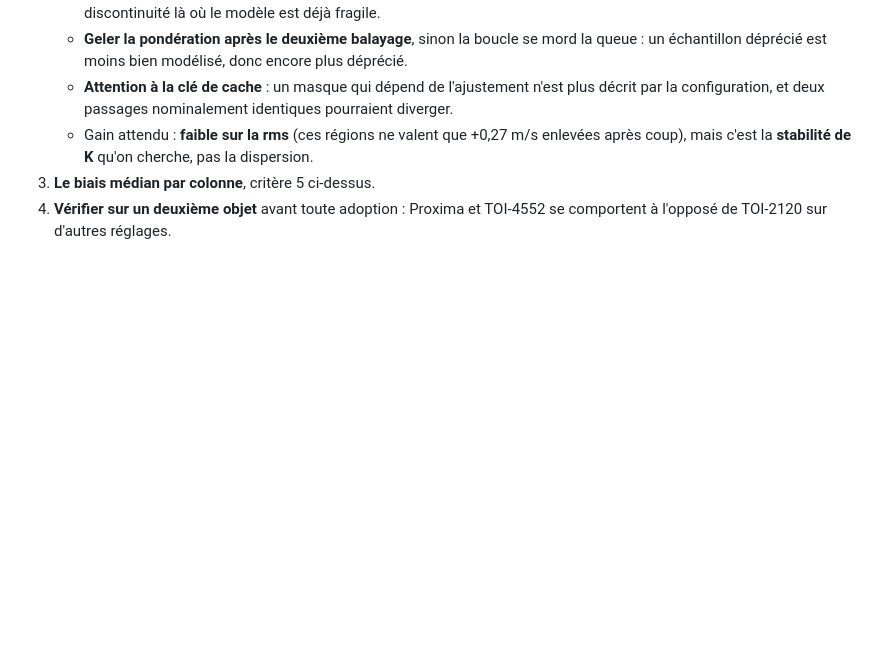
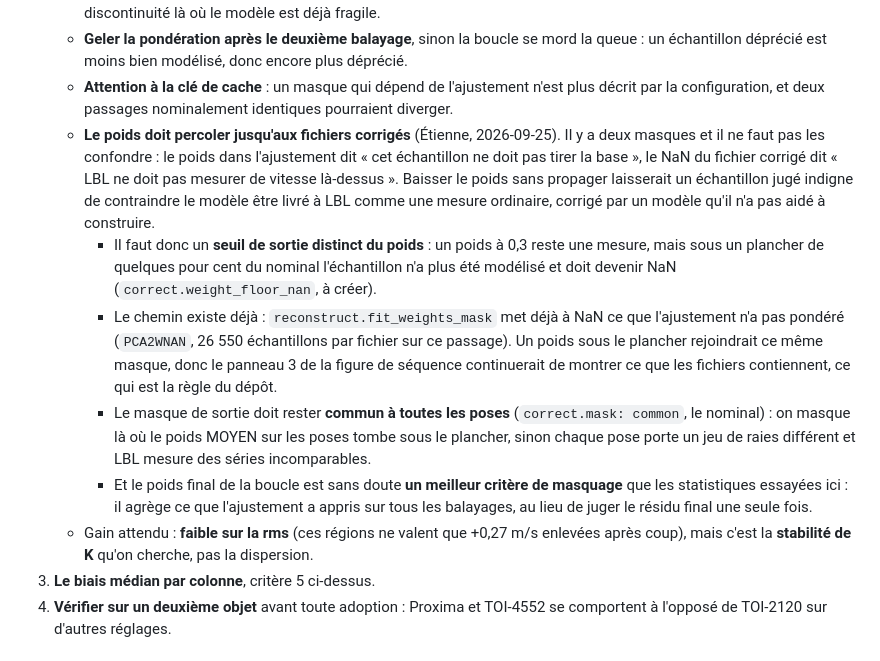
Before and after one commit to eartigau/pca2d_preclean, a Markdown page: docs/residual_masking.md, the part around the change. Rendered like a GitHub page; blank space fills up the shorter version.

Commit message:
le poids de la boucle doit percoler jusqu'aux fichiers corriges
Deux masques a ne pas confondre (Etienne, 2026-09-25): le poids dans
l'ajustement dit qu'un echantillon ne doit pas tirer la base, le NaN du fichier
corrige dit que LBL ne doit pas y mesurer de vitesse. Baisser le poids sans
propager livrerait a LBL, comme une mesure ordinaire, un echantillon corrige
par un modele qu'il n'a pas aide a construire.

Il faut donc un plancher de sortie distinct du poids, le chemin existant
(fit_weights_mask, PCA2WNAN) pour que le panneau 3 continue de montrer ce que
les fichiers contiennent, et un masque commun a toutes les poses.

Co-Authored-By: Claude Opus 5 (1M context) <noreply@anthropic.com>

```diff
--- a/docs/residual_masking.md
+++ b/docs/residual_masking.md
@@ -173,6 +173,30 @@ structure à +0,57 sigma ressort à 10 sigma. Elle avait été écartée trop vi
    - **Attention à la clé de cache** : un masque qui dépend de l'ajustement
      n'est plus décrit par la configuration, et deux passages nominalement
      identiques pourraient diverger.
+   - **Le poids doit percoler jusqu'aux fichiers corrigés** (Étienne,
+     2026-09-25). Il y a deux masques et il ne faut pas les confondre : le
+     poids dans l'ajustement dit « cet échantillon ne doit pas tirer la base »,
+     le NaN du fichier corrigé dit « LBL ne doit pas mesurer de vitesse
+     là-dessus ». Baisser le poids sans propager laisserait un échantillon jugé
+     indigne de contraindre le modèle être livré à LBL comme une mesure
+     ordinaire, corrigé par un modèle qu'il n'a pas aidé à construire.
+     - Il faut donc un **seuil de sortie distinct du poids** : un poids à 0,3
+       reste une mesure, mais sous un plancher de quelques pour cent du
+       nominal l'échantillon n'a plus été modélisé et doit devenir NaN
+       (`correct.weight_floor_nan`, à créer).
+     - Le chemin existe déjà : `reconstruct.fit_weights_mask` met déjà à NaN ce
+       que l'ajustement n'a pas pondéré (`PCA2WNAN`, 26 550 échantillons par
+       fichier sur ce passage). Un poids sous le plancher rejoindrait ce même
+       masque, donc le panneau 3 de la figure de séquence continuerait de
+       montrer ce que les fichiers contiennent, ce qui est la règle du dépôt.
+     - Le masque de sortie doit rester **commun à toutes les poses**
+       (`correct.mask: common`, le nominal) : on masque là où le poids MOYEN
+       sur les poses tombe sous le plancher, sinon chaque pose porte un jeu de
+       raies différent et LBL mesure des séries incomparables.
+     - Et le poids final de la boucle est sans doute **un meilleur critère de
+       masquage** que les statistiques essayées ici : il agrège ce que
+       l'ajustement a appris sur tous les balayages, au lieu de juger le
+       résidu final une seule fois.
    - Gain attendu : **faible sur la rms** (ces régions ne valent que +0,27 m/s
      enlevées après coup), mais c'est la **stabilité de K** qu'on cherche, pas
      la dispersion.
```
